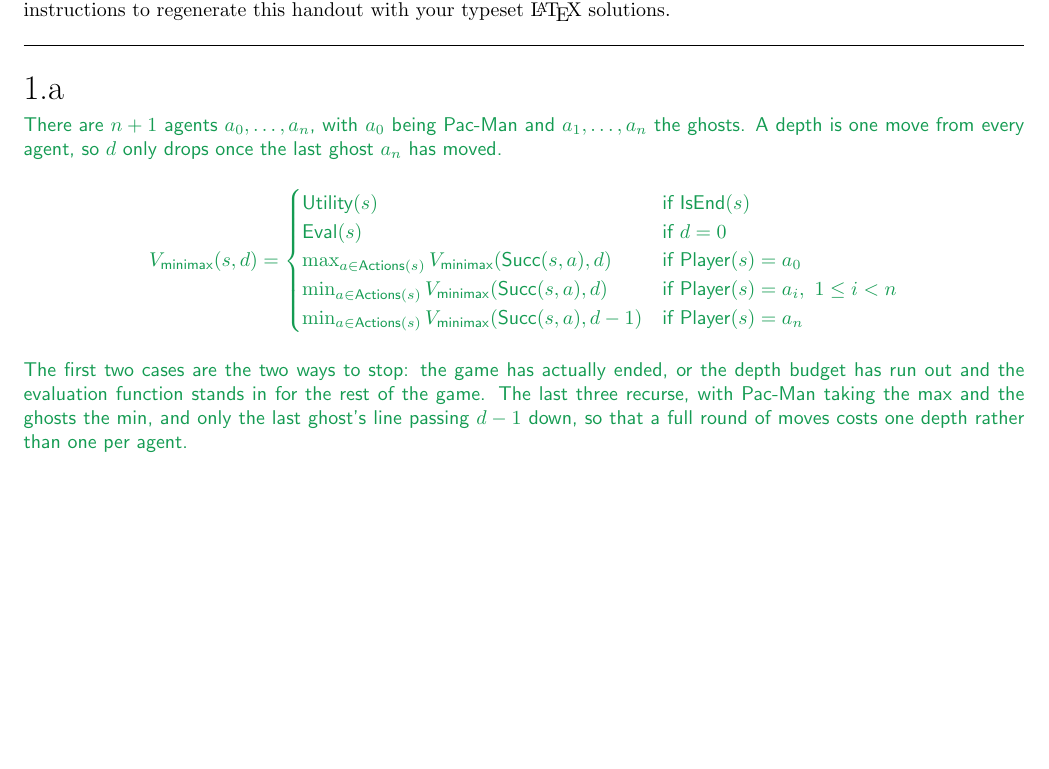
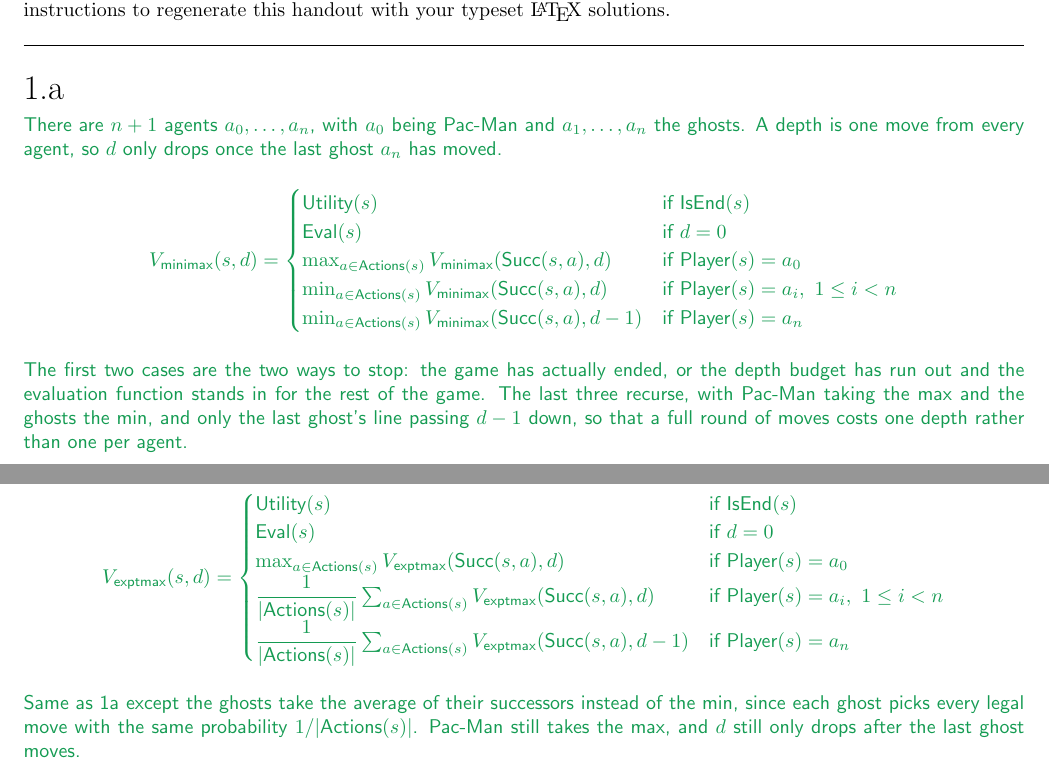
Before and after one commit to gaolin1/cs221, a LaTeX document (A5/tex/submission.tex): part of page 1 of 6 before the commit and two parts of pages 1 and 2 of 6 after it, the two joined at a grey line, cut so that both start at the same text, the shorter picture padded with empty space. Compiled offline with LaTeX, dvips and Ghostscript.

Commit message:
A5/3a: expectimax recurrence
Same shape as 1a, with the ghost lines averaging over their legal
moves instead of taking the min, since each ghost picks uniformly at
random. Pac-Man still maxes and d still drops after the last ghost.

Co-Authored-By: Claude Opus 5.5 <noreply@anthropic.com>
Claude-Session: https://claude.ai/code/session_012krepJ3cXvjr31DaxHz86Y

```diff
--- a/A5/tex/submission.tex
+++ b/A5/tex/submission.tex
@@ -69,6 +69,25 @@ instructions to regenerate this handout with your typeset \LaTeX{} solutions.
 % <SCPD_SUBMISSION_TAG>_3a
 \begin{answer}
   % ### START CODE HERE ###
+  \[
+    V_{\text{exptmax}}(s, d) =
+    \begin{cases}
+      \text{Utility}(s)
+        & \text{if } \text{IsEnd}(s) \\
+      \text{Eval}(s)
+        & \text{if } d = 0 \\
+      \max_{a \in \text{Actions}(s)} V_{\text{exptmax}}(\text{Succ}(s, a), d)
+        & \text{if } \text{Player}(s) = a_0 \\
+      \dfrac{1}{\lvert \text{Actions}(s) \rvert} \sum_{a \in \text{Actions}(s)} V_{\text{exptmax}}(\text{Succ}(s, a), d)
+        & \text{if } \text{Player}(s) = a_i,\ 1 \le i < n \\
+      \dfrac{1}{\lvert \text{Actions}(s) \rvert} \sum_{a \in \text{Actions}(s)} V_{\text{exptmax}}(\text{Succ}(s, a), d - 1)
+        & \text{if } \text{Player}(s) = a_n
+    \end{cases}
+  \]
+
+  Same as 1a except the ghosts take the average of their successors instead of the min, since
+  each ghost picks every legal move with the same probability $1 / \lvert \text{Actions}(s) \rvert$. Pac-Man
+  still takes the max, and $d$ still only drops after the last ghost moves.
   % ### END CODE HERE ###
 \end{answer}
 % <SCPD_SUBMISSION_TAG>_3a
```
Also changed, not shown: A5/submission.pdf.
